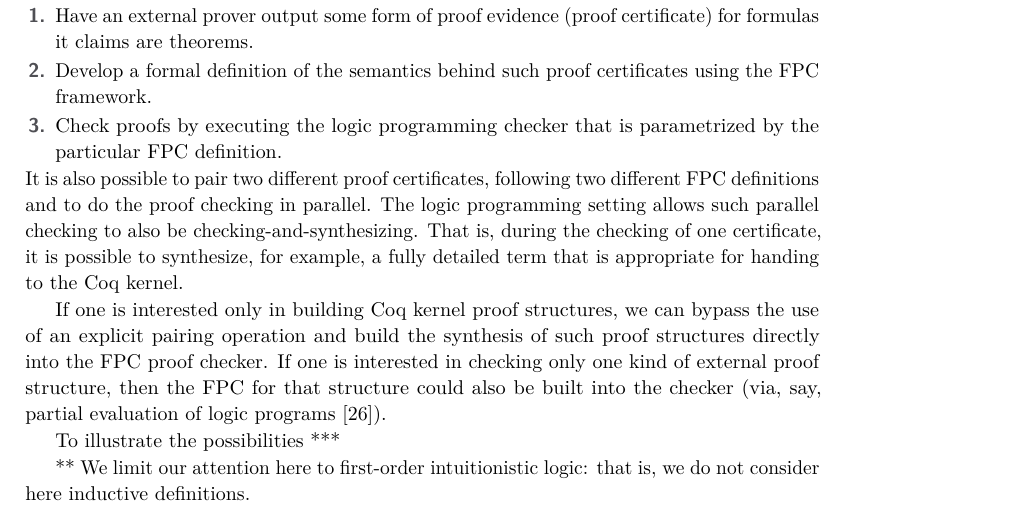
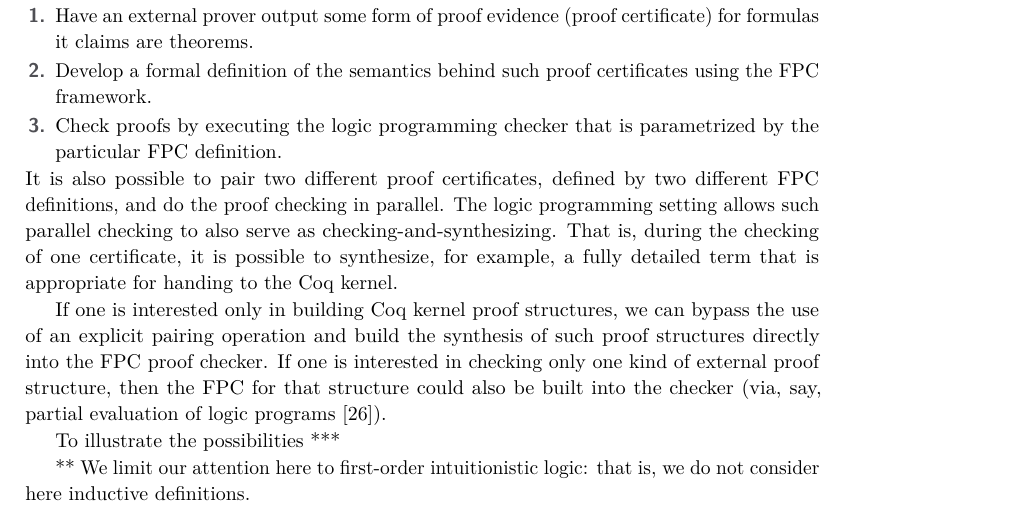
Before and after one commit to proofcert/fpc-elpi, a LaTeX paper (papers/types2020/main.tex, which reads papers/types2020/elab.tex): part of page 9 of 13, cut so that both start at the same text. Compiled offline with pdfLaTeX.

Commit message:
Minor rewording

```diff
--- a/papers/types2020/elab.tex
+++ b/papers/types2020/elab.tex
@@ -60,10 +60,10 @@ Following the general outline that has been described in
   parametrized by the particular FPC definition.
 \end{enumerate}
 %
-It is also possible to pair two different proof certificates,
-following two different FPC definitions and to do the proof checking
-in parallel.  The logic programming setting allows such parallel
-checking to also be checking-and-synthesizing.  That is, during the
+It is also possible to pair two different proof certificates, defined
+by two different FPC definitions, and do the proof checking in
+parallel.  The logic programming setting allows such parallel checking
+to also serve as checking-and-synthesizing.  That is, during the
 checking of one certificate, it is possible to synthesize, for
 example, a fully detailed term that is appropriate for handing to the
 Coq kernel.
```
